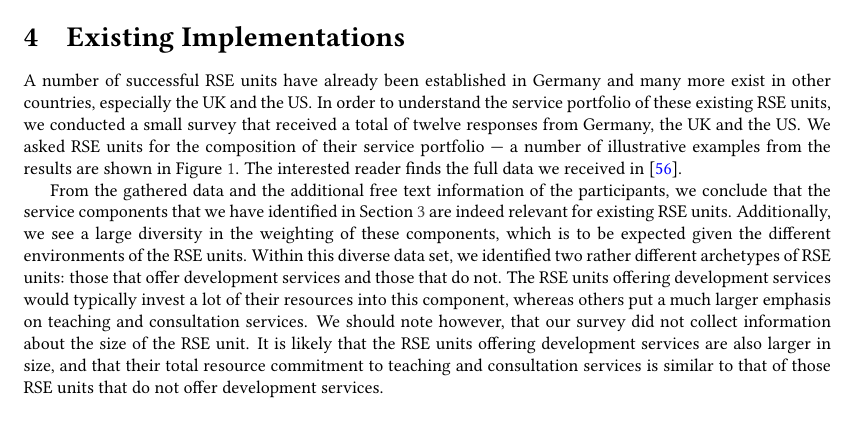
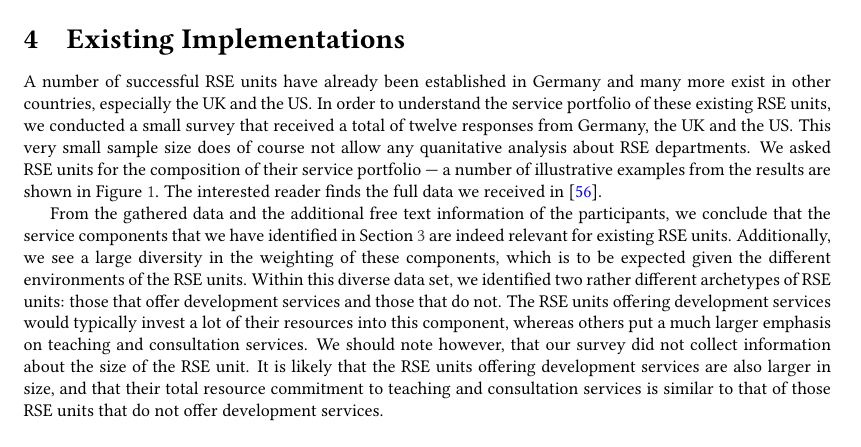
Before and after one commit to DE-RSE/2023_paper-RSE-groups, a LaTeX document (paper.tex): part of page 8 of 17, cut so that both start at the same text, the shorter picture padded with empty space. Compiled offline with pdfLaTeX; a LaTeX package or settings file that is missing is left out.

Commit message:
Issue 188

```diff
--- a/paper.tex
+++ b/paper.tex
@@ -474,6 +474,7 @@ Through this integrated approach, natESM reinforces the technical backbone of Ea
 
 A number of successful RSE units have already been established in Germany and many more exist in other countries, especially the UK and the US\@.
 In order to understand the service portfolio of these existing RSE units, we conducted a small survey that received a total of twelve responses from Germany, the UK and the US\@.
+This very small sample size does of course not allow any quanitative analysis about RSE departments.
 We asked RSE units for the composition of their service portfolio --- a number of illustrative examples from the results are shown in Figure~\ref{fig:survey}.
 The interested reader finds the full data we received in~\cite{datapub}.
 
```
Also changed, not shown: review_answers/review_2_answers.md (+1 -0 lines).
